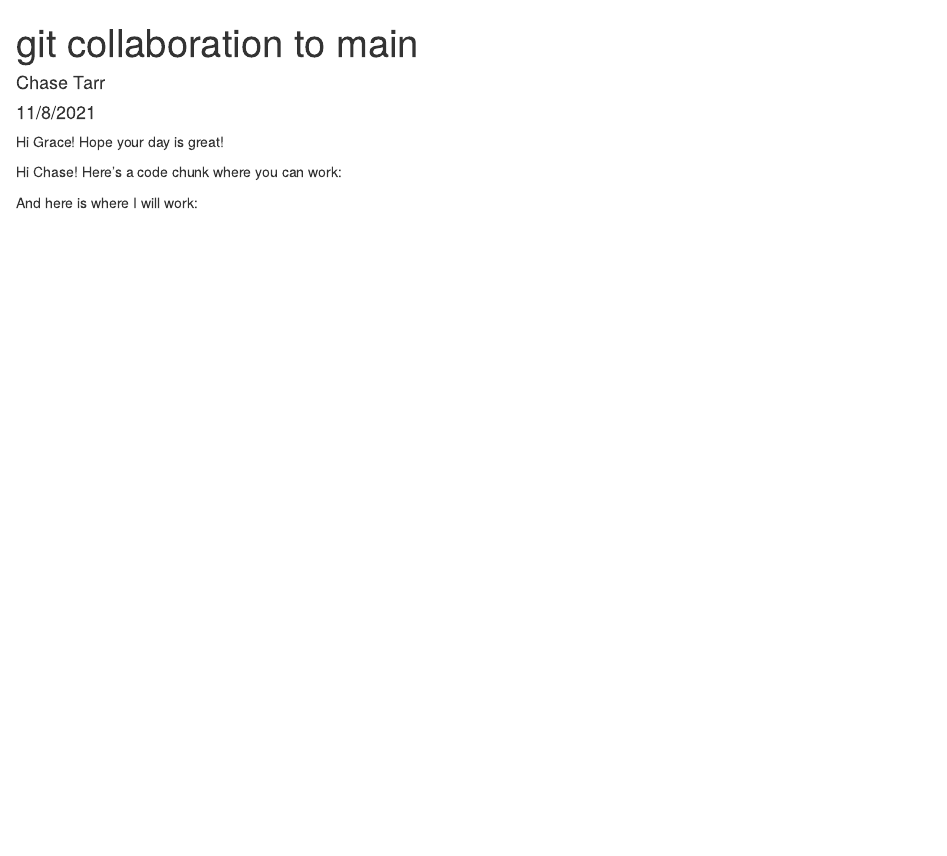
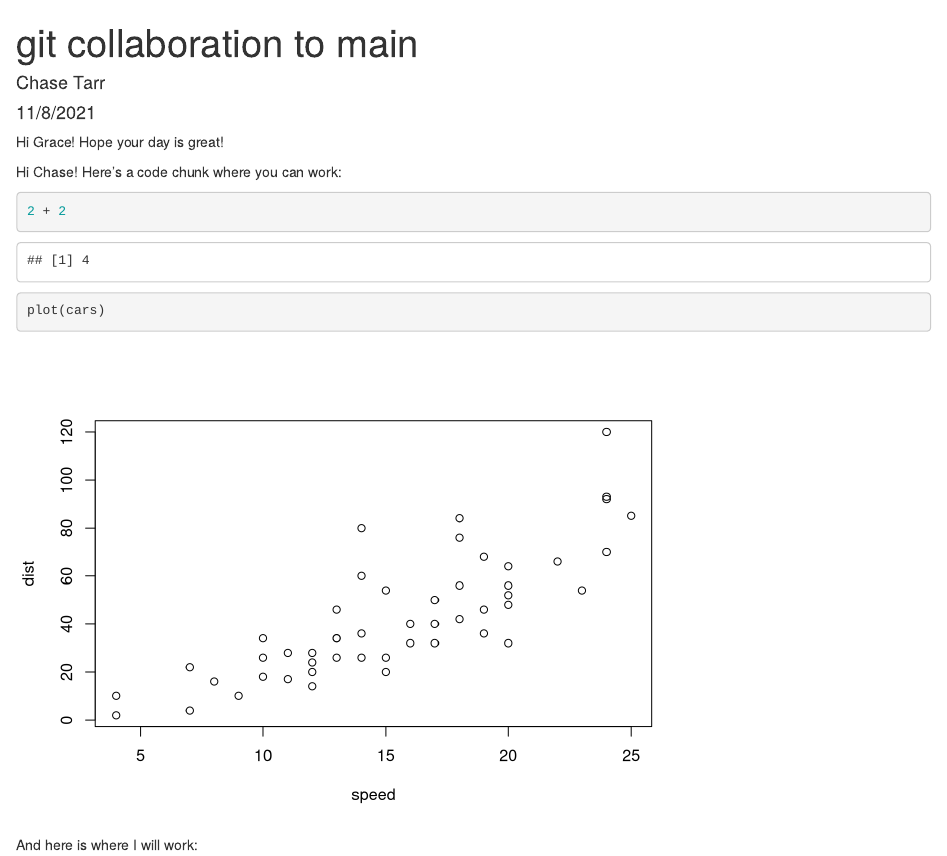
Before and after one commit to chasetarr/week-7-collab, an R Markdown document (git_collab.Rmd): the page in a window 1100 px wide, from its top. Rendered offline with R 4.5, knitr and Pandoc, with nearby package versions.

Commit message:
plotted cars

````diff
--- a/git_collab.Rmd
+++ b/git_collab.Rmd
@@ -13,7 +13,8 @@ Hi Grace! Hope your day is great!
 
 Hi Chase! Here's a code chunk where you can work:
 ```{r Chase}
-
+2 + 2
+plot(cars)
 ```
 
 And here is where I will work:
````
